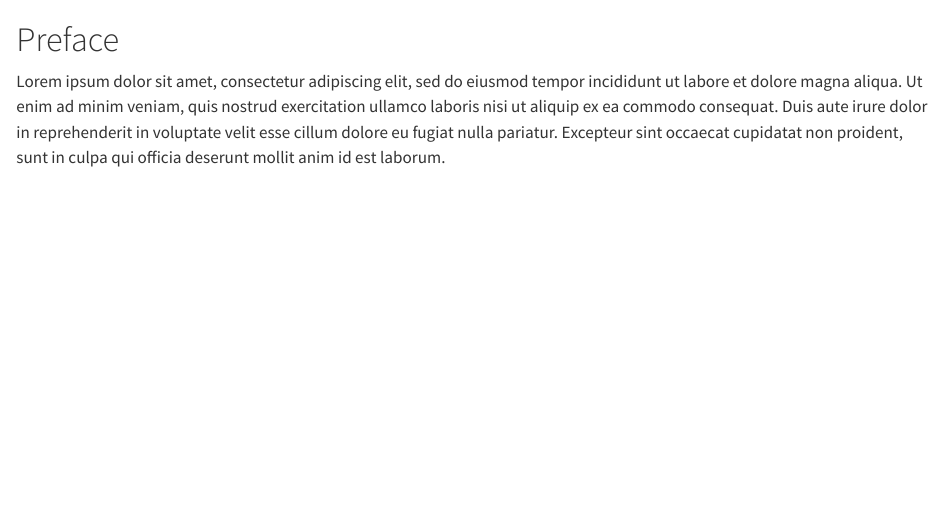
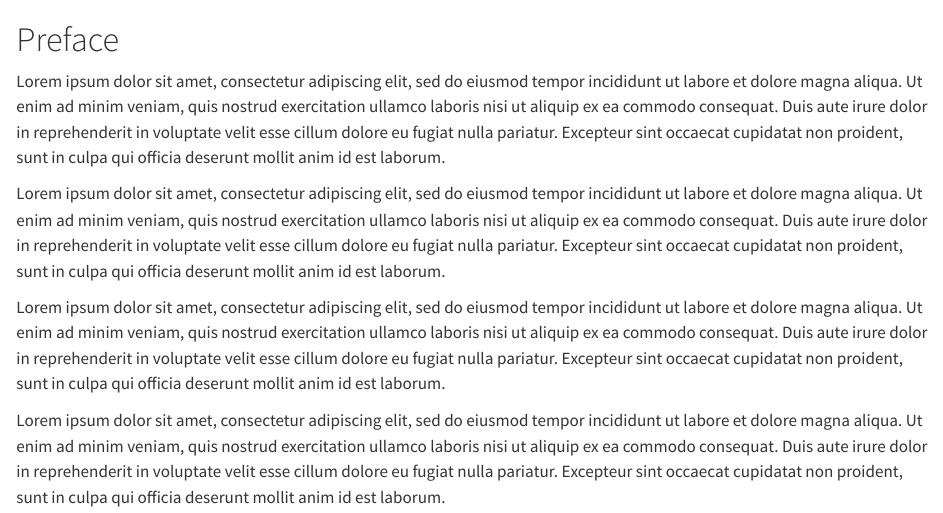
Before and after one commit to alexespinosaco/test-book, a Quarto document (index.qmd): the page in a window 1100 px wide, from its top. Rendered offline with R 4.5, knitr and Pandoc in place of Quarto, with nearby package versions.

Commit message:
agregado texto a index

```diff
--- a/index.qmd
+++ b/index.qmd
@@ -1,3 +1,9 @@
 # Preface {.unnumbered}
 
 Lorem ipsum dolor sit amet, consectetur adipiscing elit, sed do eiusmod tempor incididunt ut labore et dolore magna aliqua. Ut enim ad minim veniam, quis nostrud exercitation ullamco laboris nisi ut aliquip ex ea commodo consequat. Duis aute irure dolor in reprehenderit in voluptate velit esse cillum dolore eu fugiat nulla pariatur. Excepteur sint occaecat cupidatat non proident, sunt in culpa qui officia deserunt mollit anim id est laborum.
+
+Lorem ipsum dolor sit amet, consectetur adipiscing elit, sed do eiusmod tempor incididunt ut labore et dolore magna aliqua. Ut enim ad minim veniam, quis nostrud exercitation ullamco laboris nisi ut aliquip ex ea commodo consequat. Duis aute irure dolor in reprehenderit in voluptate velit esse cillum dolore eu fugiat nulla pariatur. Excepteur sint occaecat cupidatat non proident, sunt in culpa qui officia deserunt mollit anim id est laborum.
+
+Lorem ipsum dolor sit amet, consectetur adipiscing elit, sed do eiusmod tempor incididunt ut labore et dolore magna aliqua. Ut enim ad minim veniam, quis nostrud exercitation ullamco laboris nisi ut aliquip ex ea commodo consequat. Duis aute irure dolor in reprehenderit in voluptate velit esse cillum dolore eu fugiat nulla pariatur. Excepteur sint occaecat cupidatat non proident, sunt in culpa qui officia deserunt mollit anim id est laborum.
+
+Lorem ipsum dolor sit amet, consectetur adipiscing elit, sed do eiusmod tempor incididunt ut labore et dolore magna aliqua. Ut enim ad minim veniam, quis nostrud exercitation ullamco laboris nisi ut aliquip ex ea commodo consequat. Duis aute irure dolor in reprehenderit in voluptate velit esse cillum dolore eu fugiat nulla pariatur. Excepteur sint occaecat cupidatat non proident, sunt in culpa qui officia deserunt mollit anim id est laborum.
```
